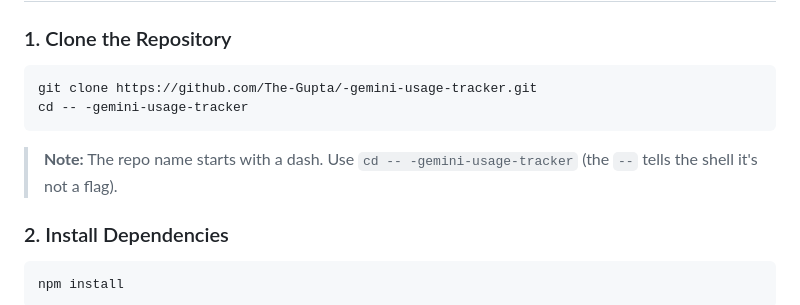
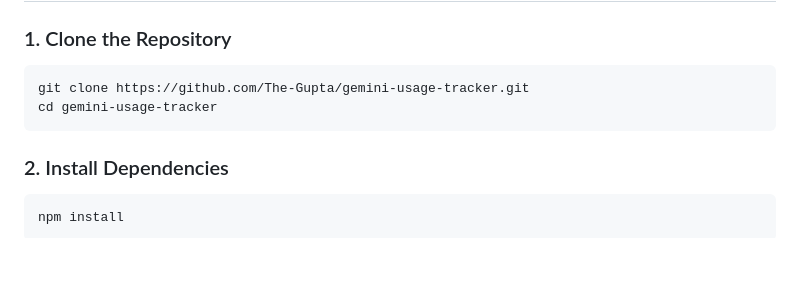
Before and after one commit to The-Gupta/gemini-usage-tracker, a Markdown page: README.md, the part around the change. Rendered like a GitHub page; blank space fills up the shorter version.

Commit message:
fix: update repo URL to gemini-usage-tracker (without leading dash)

````diff
--- a/README.md
+++ b/README.md
@@ -80,11 +80,10 @@ Before you begin, make sure you have:
 ### 1. Clone the Repository
 
 ```bash
-git clone https://github.com/The-Gupta/-gemini-usage-tracker.git
-cd -- -gemini-usage-tracker
+git clone https://github.com/The-Gupta/gemini-usage-tracker.git
+cd gemini-usage-tracker
 ```
 
-> **Note:** The repo name starts with a dash. Use `cd -- -gemini-usage-tracker` (the `--` tells the shell it's not a flag).
 
 ### 2. Install Dependencies
 
````
